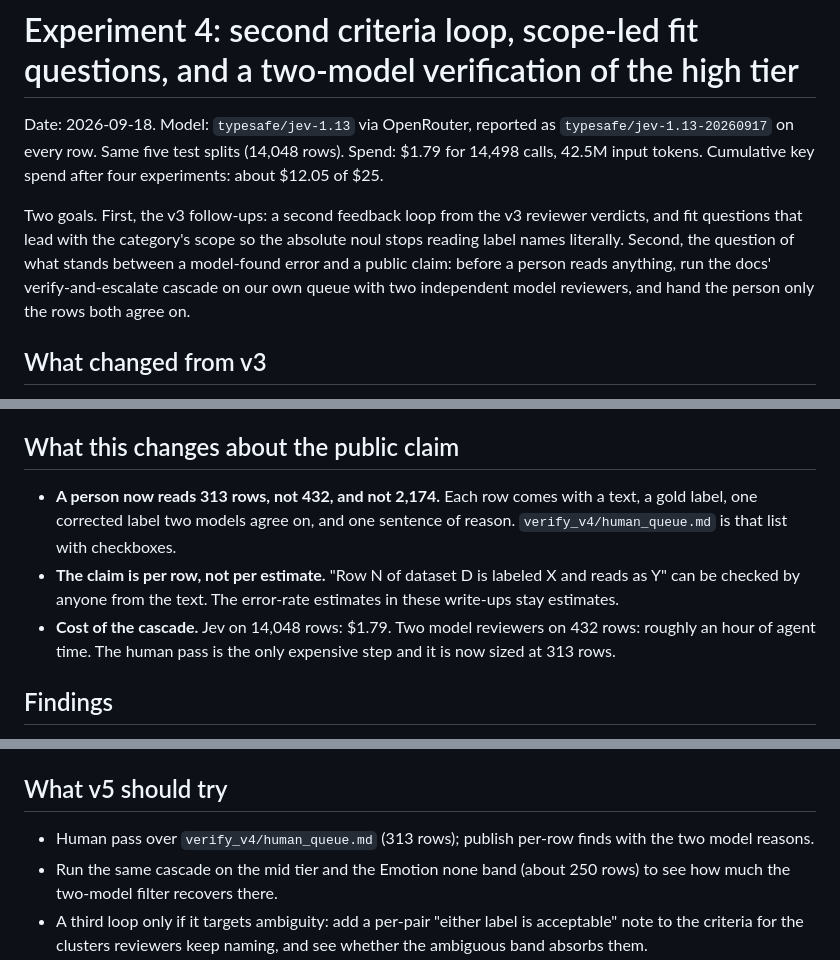
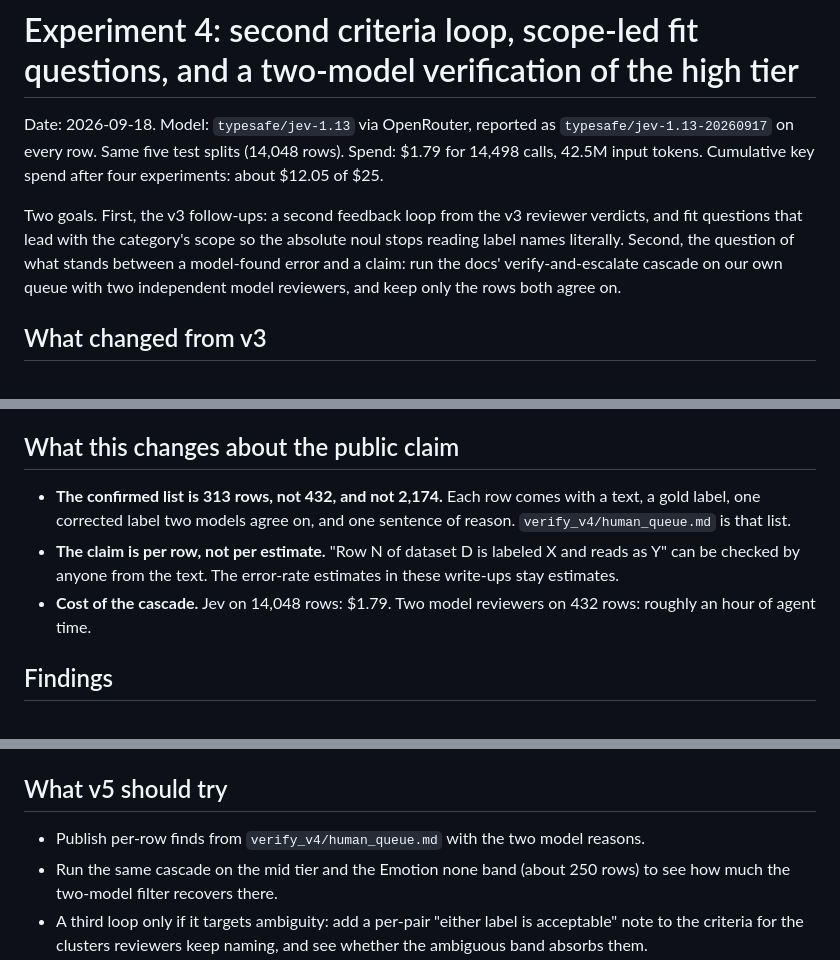
Before and after one commit to llmer/jev-goldwrong, a Markdown page: EXPERIMENT-4.md, 3 parts joined by grey strips. Rendered like a GitHub page.

Commit message:
docs: present the 313 rows as the two-model-confirmed list, without a human-pass step
Drops "human pass", "ready for a human" and "a person" from the OG card, the
cover, the one-frame story, the cascade, the guidance and share artboards,
the story site, the README and the experiment write-ups. The final cascade
step is now the 309 rows where both reviewers name the same correction, and
the site says each row's claim is checkable from its own text.

```diff
--- a/EXPERIMENT-4.md
+++ b/EXPERIMENT-4.md
@@ -6,9 +6,8 @@ spend after four experiments: about $12.05 of $25.
 
 Two goals. First, the v3 follow-ups: a second feedback loop from the v3 reviewer verdicts, and fit questions that
 lead with the category's scope so the absolute noul stops reading label names literally. Second, the question of
-what stands between a model-found error and a public claim: before a person reads anything, run the docs'
-verify-and-escalate cascade on our own queue with two independent model reviewers, and hand the person only the
-rows both agree on.
+what stands between a model-found error and a claim: run the docs' verify-and-escalate cascade on our own
+queue with two independent model reviewers, and keep only the rows both agree on.
 
 ## What changed from v3
 
@@ -90,12 +89,12 @@ card_delivery_estimate.
 
 ## What this changes about the public claim
 
-- **A person now reads 313 rows, not 432, and not 2,174.** Each row comes with a text, a gold label, one corrected
-  label two models agree on, and one sentence of reason. `verify_v4/human_queue.md` is that list with checkboxes.
+- **The confirmed list is 313 rows, not 432, and not 2,174.** Each row comes with a text, a gold label, one corrected
+  label two models agree on, and one sentence of reason. `verify_v4/human_queue.md` is that list.
 - **The claim is per row, not per estimate.** "Row N of dataset D is labeled X and reads as Y" can be checked by
   anyone from the text. The error-rate estimates in these write-ups stay estimates.
 - **Cost of the cascade.** Jev on 14,048 rows: $1.79. Two model reviewers on 432 rows: roughly an hour of agent
-  time. The human pass is the only expensive step and it is now sized at 313 rows.
+  time.
 
 ## Findings
 
@@ -113,7 +112,7 @@ card_delivery_estimate.
 
 ## What v5 should try
 
-- Human pass over `verify_v4/human_queue.md` (313 rows); publish per-row finds with the two model reasons.
+- Publish per-row finds from `verify_v4/human_queue.md` with the two model reasons.
 - Run the same cascade on the mid tier and the Emotion none band (about 250 rows) to see how much the
   two-model filter recovers there.
 - A third loop only if it targets ambiguity: add a per-pair "either label is acceptable" note to the criteria for the
```
Also changed, not shown: EXPERIMENT-3.md (+1 -1 lines), README.md (+2 -2 lines), docs/diagrams/cascade.png, docs/diagrams/cover.png, docs/diagrams/guidance.png, docs/diagrams/main.png, docs/diagrams/share.png, docs/og-image.png, 7 other files.
